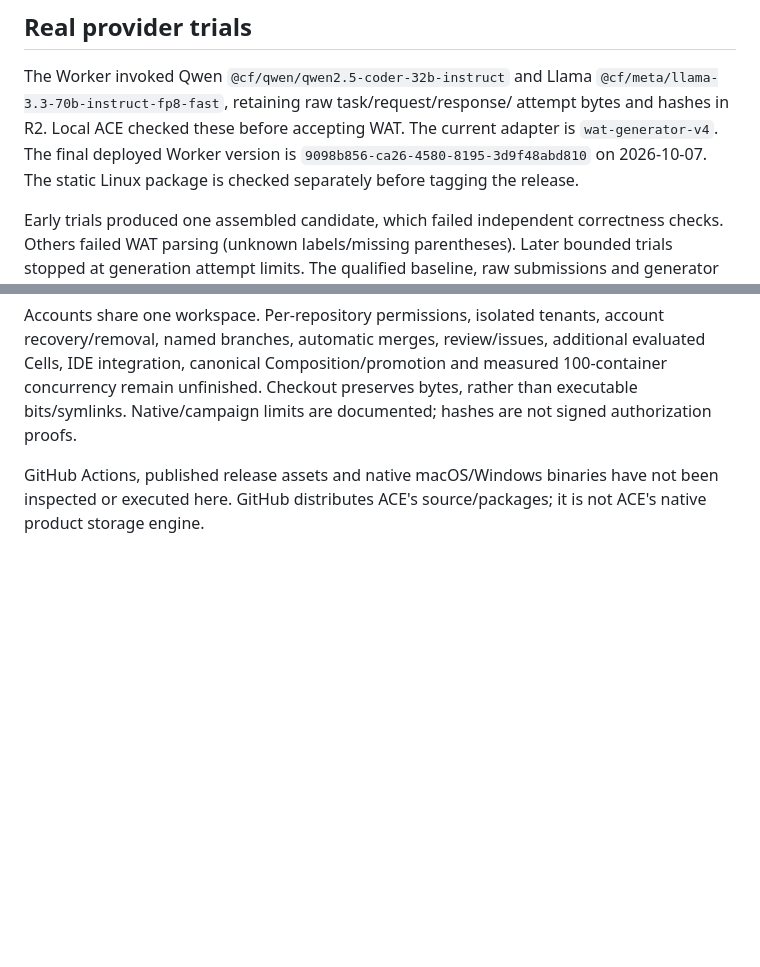
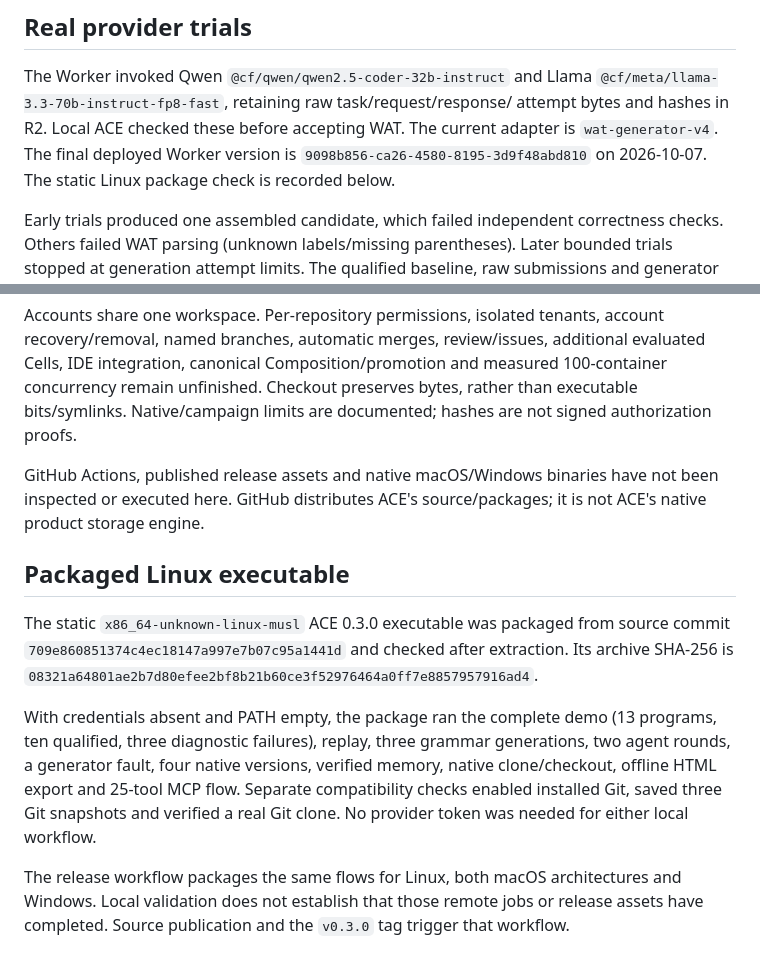
Before and after one commit to Insubox/ace, a Markdown page: docs/local-delivery-0.3.md, 2 parts joined by grey strips. Drawn GitHub-style; blank space fills up the shorter version.

Commit message:
Record native hosting and extracted Linux package validation

```diff
--- a/docs/local-delivery-0.3.md
+++ b/docs/local-delivery-0.3.md
@@ -57,7 +57,7 @@ The Worker invoked Qwen `@cf/qwen/qwen2.5-coder-32b-instruct` and Llama
 attempt bytes and hashes in R2. Local ACE checked these before accepting WAT.
 The current adapter is `wat-generator-v4`. The final deployed Worker version
 is `9098b856-ca26-4580-8195-3d9f48abd810` on 2026-10-07.
-The static Linux package is checked separately before tagging the release.
+The static Linux package check is recorded below.
 
 Early trials produced one assembled candidate, which failed independent
 correctness checks. Others failed WAT parsing (unknown labels/missing parentheses).
@@ -89,3 +89,21 @@ hashes are not signed authorization proofs.
 GitHub Actions, published release assets and native macOS/Windows binaries have
 not been inspected or executed here. GitHub distributes ACE's source/packages;
 it is not ACE's native product storage engine.
+
+## Packaged Linux executable
+
+The static `x86_64-unknown-linux-musl` ACE 0.3.0 executable was packaged from
+source commit `709e860851374c4ec18147a997e7b07c95a1441d` and checked after extraction.
+Its archive SHA-256 is
+`08321a64801ae2b7d80efee2bf8b21b60ce3f52976464a0ff7e8857957916ad4`.
+
+With credentials absent and PATH empty, the package ran the complete demo
+(13 programs, ten qualified, three diagnostic failures), replay, three grammar
+generations, two agent rounds, a generator fault, four native versions, verified
+memory, native clone/checkout, offline HTML export and 25-tool MCP flow. Separate
+compatibility checks enabled installed Git, saved three Git snapshots and verified
+a real Git clone. No provider token was needed for either local workflow.
+
+The release workflow packages the same flows for Linux, both macOS architectures
+and Windows. Local validation does not establish that those remote jobs or release
+assets have completed. Source publication and the `v0.3.0` tag trigger that workflow.
```
